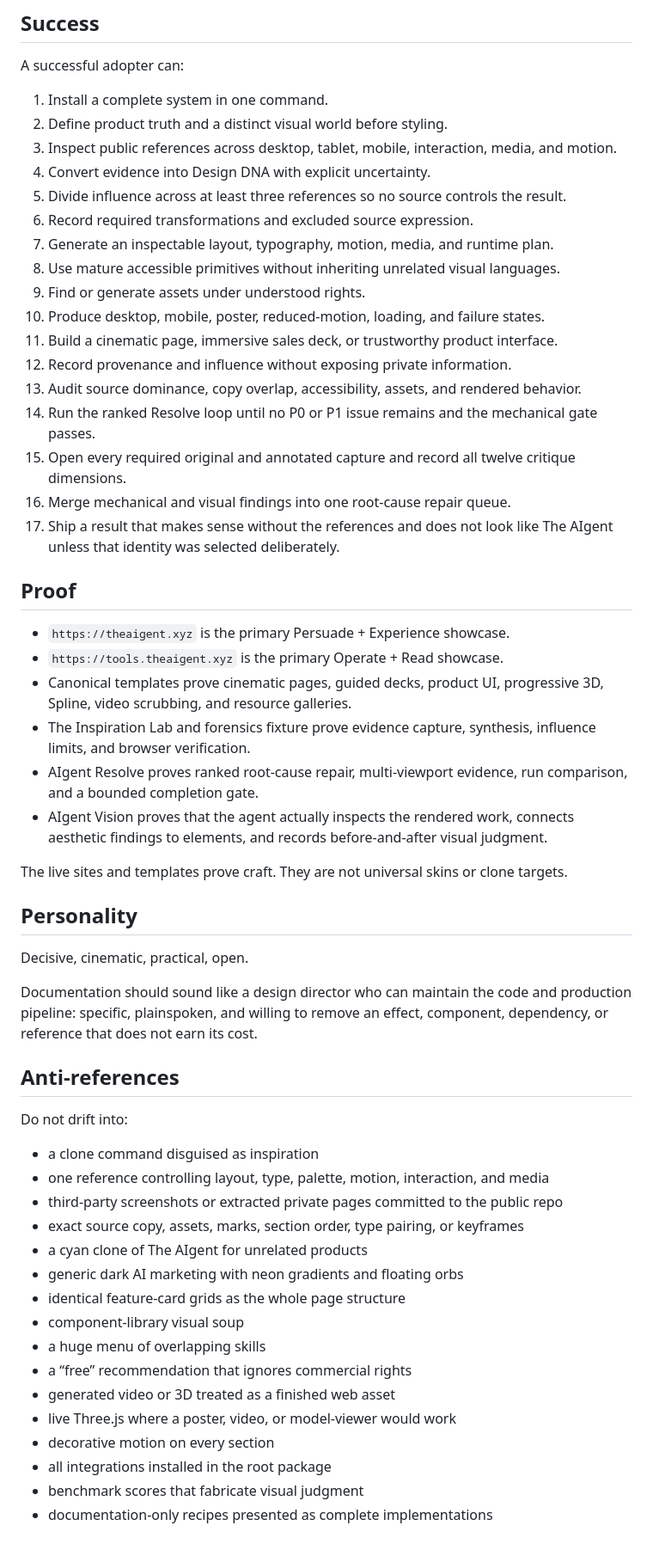
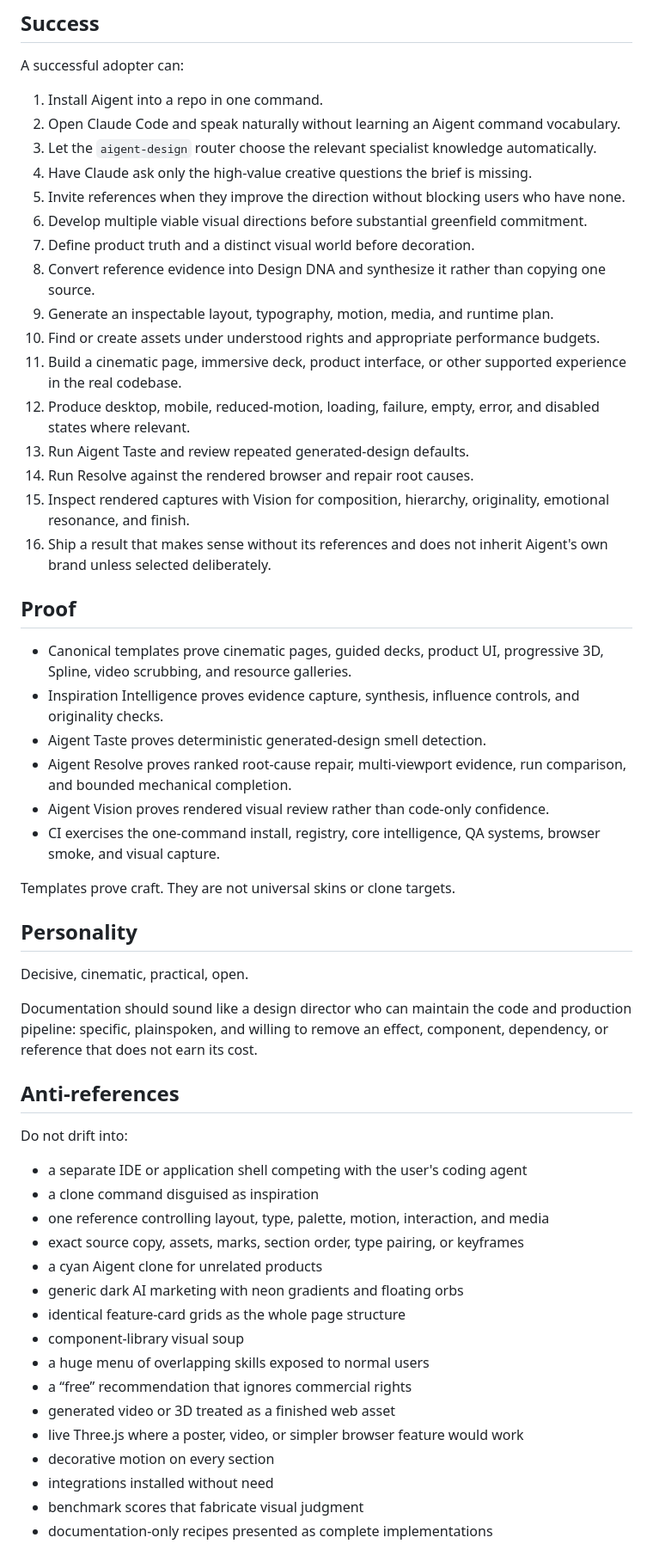
Before and after one commit to wrg32786/aigent-design-system, a Markdown page: PRODUCT.md, the part around one of its changes. Shown at 86% size. Rendered like a GitHub page.

Commit message:
Remove obsolete Studio and Desktop product contracts

```diff
--- a/PRODUCT.md
+++ b/PRODUCT.md
@@ -46,34 +44,33 @@ The system is incomplete if it studies inspiration without recording evidence an
 
 A successful adopter can:
 
-1. Install a complete system in one command.
-2. Define product truth and a distinct visual world before styling.
-3. Inspect public references across desktop, tablet, mobile, interaction, media, and motion.
-4. Convert evidence into Design DNA with explicit uncertainty.
-5. Divide influence across at least three references so no source controls the result.
-6. Record required transformations and excluded source expression.
-7. Generate an inspectable layout, typography, motion, media, and runtime plan.
-8. Use mature accessible primitives without inheriting unrelated visual languages.
-9. Find or generate assets under understood rights.
-10. Produce desktop, mobile, poster, reduced-motion, loading, and failure states.
-11. Build a cinematic page, immersive sales deck, or trustworthy product interface.
-12. Record provenance and influence without exposing private information.
-13. Audit source dominance, copy overlap, accessibility, assets, and rendered behavior.
-14. Run the ranked Resolve loop until no P0 or P1 issue remains and the mechanical gate passes.
-15. Open every required original and annotated capture and record all twelve critique dimensions.
-16. Merge mechanical and visual findings into one root-cause repair queue.
-17. Ship a result that makes sense without the references and does not look like The AIgent unless that identity was selected deliberately.
+1. Install Aigent into a repo in one command.
+2. Open Claude Code and speak naturally without learning an Aigent command vocabulary.
+3. Let the `aigent-design` router choose the relevant specialist knowledge automatically.
+4. Have Claude ask only the high-value creative questions the brief is missing.
+5. Invite references when they improve the direction without blocking users who have none.
+6. Develop multiple viable visual directions before substantial greenfield commitment.
+7. Define product truth and a distinct visual world before decoration.
+8. Convert reference evidence into Design DNA and synthesize it rather than copying one source.
+9. Generate an inspectable layout, typography, motion, media, and runtime plan.
+10. Find or create assets under understood rights and appropriate performance budgets.
+11. Build a cinematic page, immersive deck, product interface, or other supported experience in the real codebase.
+12. Produce desktop, mobile, reduced-motion, loading, failure, empty, error, and disabled states where relevant.
+13. Run Aigent Taste and review repeated generated-design defaults.
+14. Run Resolve against the rendered browser and repair root causes.
+15. Inspect rendered captures with Vision for composition, hierarchy, originality, emotional resonance, and finish.
+16. Ship a result that makes sense without its references and does not inherit Aigent's own brand unless selected deliberately.
 
 ## Proof
 
-- `https://theaigent.xyz` is the primary Persuade + Experience showcase.
-- `https://tools.theaigent.xyz` is the primary Operate + Read showcase.
 - Canonical templates prove cinematic pages, guided decks, product UI, progressive 3D, Spline, video scrubbing, and resource galleries.
-- The Inspiration Lab and forensics fixture prove evidence capture, synthesis, influence limits, and browser verification.
-- AIgent Resolve proves ranked root-cause repair, multi-viewport evidence, run comparison, and a bounded completion gate.
-- AIgent Vision proves that the agent actually inspects the rendered work, connects aesthetic findings to elements, and records before-and-after visual judgment.
+- Inspiration Intelligence proves evidence capture, synthesis, influence controls, and originality checks.
+- Aigent Taste proves deterministic generated-design smell detection.
+- Aigent Resolve proves ranked root-cause repair, multi-viewport evidence, run comparison, and bounded mechanical completion.
+- Aigent Vision proves rendered visual review rather than code-only confidence.
+- CI exercises the one-command install, registry, core intelligence, QA systems, browser smoke, and visual capture.
 
-The live sites and templates prove craft. They are not universal skins or clone targets.
+Templates prove craft. They are not universal skins or clone targets.
 
 ## Personality
 
@@ -85,20 +82,20 @@ Documentation should sound like a design director who can maintain the code and
 
 Do not drift into:
 
+- a separate IDE or application shell competing with the user's coding agent
 - a clone command disguised as inspiration
 - one reference controlling layout, type, palette, motion, interaction, and media
-- third-party screenshots or extracted private pages committed to the public repo
 - exact source copy, assets, marks, section order, type pairing, or keyframes
-- a cyan clone of The AIgent for unrelated products
+- a cyan Aigent clone for unrelated products
 - generic dark AI marketing with neon gradients and floating orbs
 - identical feature-card grids as the whole page structure
 - component-library visual soup
-- a huge menu of overlapping skills
+- a huge menu of overlapping skills exposed to normal users
 - a “free” recommendation that ignores commercial rights
 - generated video or 3D treated as a finished web asset
-- live Three.js where a poster, video, or model-viewer would work
+- live Three.js where a poster, video, or simpler browser feature would work
 - decorative motion on every section
-- all integrations installed in the root package
+- integrations installed without need
 - benchmark scores that fabricate visual judgment
 - documentation-only recipes presented as complete implementations
 
```
Also changed, not shown: other parts of PRODUCT.md (+28 -51 lines).
